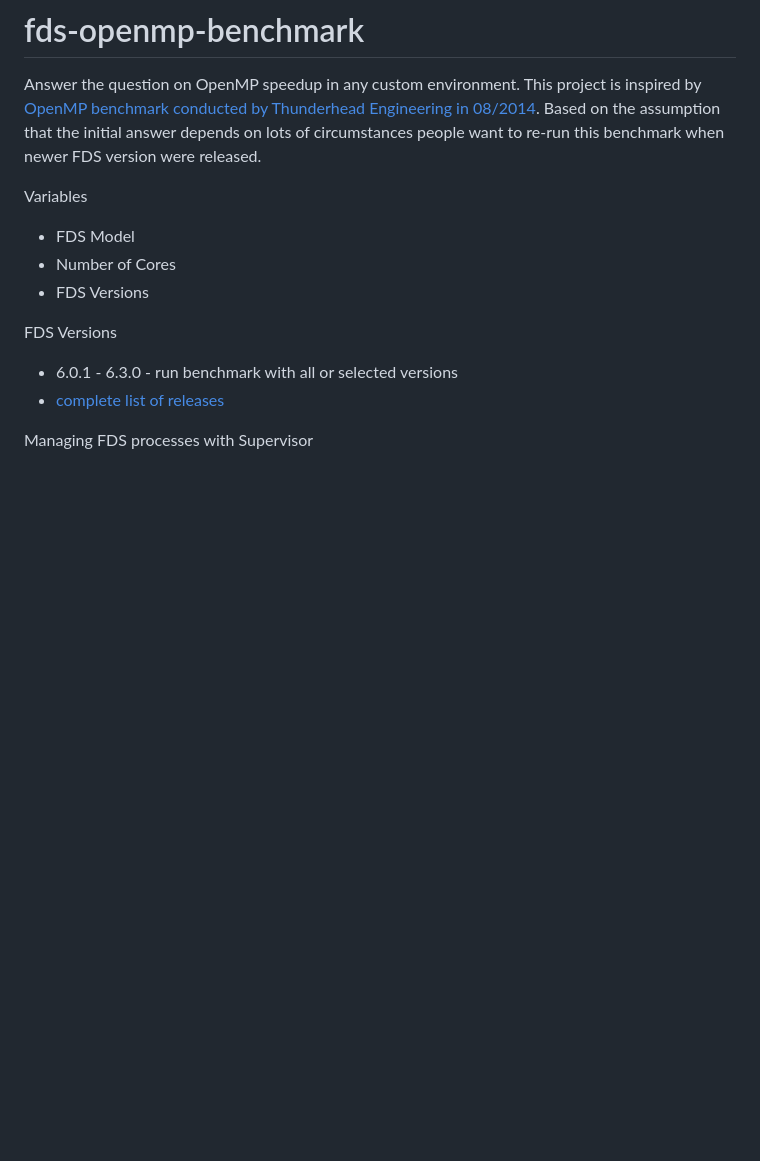
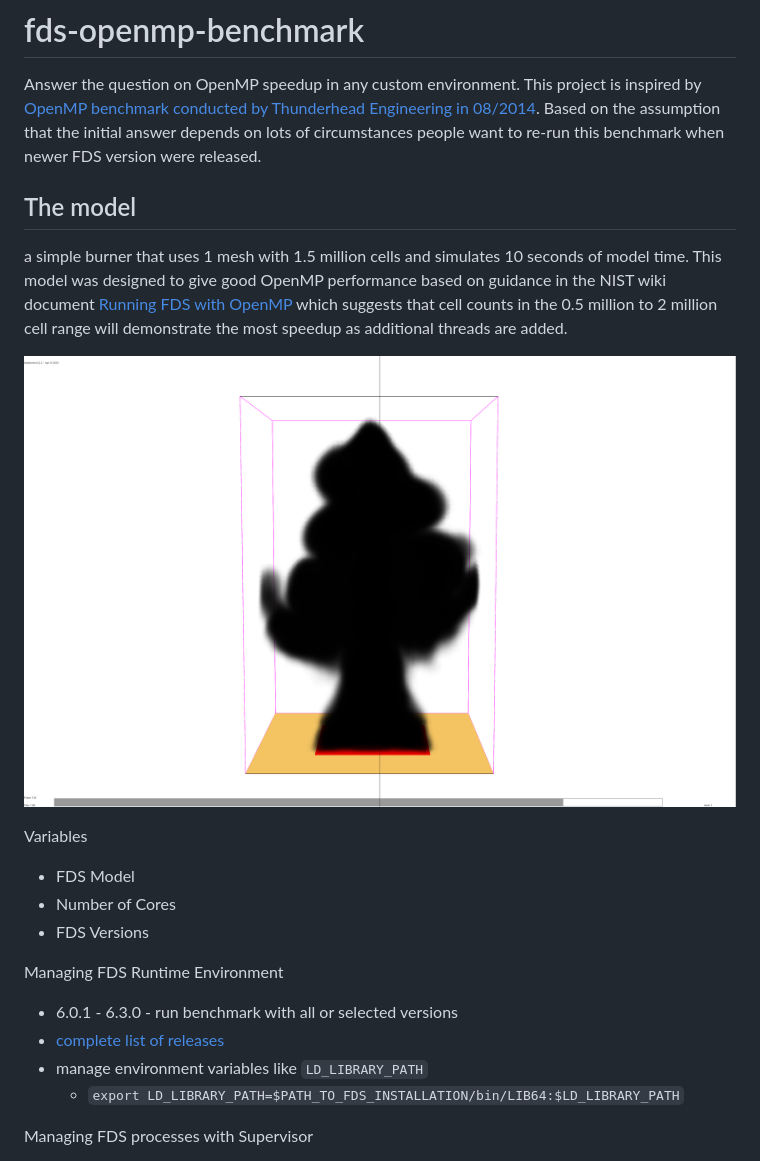
Before and after one commit to saschagottfried/fds-openmp-benchmark, a Markdown page: README.md, the part around the change. Drawn GitHub-style; pictures changed too: images/burner-model.png (added); blank space fills up the shorter version.

Commit message:
add Vagrantfile, edit model description, add model image rendered with Smokeview

```diff
--- a/README.md
+++ b/README.md
@@ -1,6 +1,12 @@
 # fds-openmp-benchmark
 
 Answer the question on OpenMP speedup in any custom environment. This project is inspired by [OpenMP benchmark conducted by Thunderhead Engineering in 08/2014](http://www.thunderheadeng.com/2014/08/openmp-benchmarks/). Based on the assumption that the initial answer depends on lots of circumstances people want to re-run this benchmark when newer FDS version were released.
+
+## The model
+ a simple burner that uses 1 mesh with 1.5 million cells and simulates 10 seconds of model time. This model was designed to give good OpenMP performance based on guidance in the NIST wiki document [Running FDS with OpenMP](https://github.com/firemodels/fds-smv/wiki/OpenMP-Notes) which suggests that cell counts in the 0.5 million to 2 million cell range will demonstrate the most speedup as additional threads are added.
+
+
+![Image of Yaktocat](/images/burner-model.png)
 
 Variables
 * FDS Model
@@ -8,9 +14,11 @@ Variables
 * FDS Versions
 
 
-FDS Versions
+Managing FDS Runtime Environment
 * 6.0.1 - 6.3.0 - run benchmark with all or selected versions
 * [complete list of releases](http://firemodels.github.io/fds-smv/downloads.html)
+* manage environment variables like `LD_LIBRARY_PATH`
+  * `export LD_LIBRARY_PATH=$PATH_TO_FDS_INSTALLATION/bin/LIB64:$LD_LIBRARY_PATH`
 
 
 Managing FDS processes with Supervisor
```
Also changed, not shown: 2 other files.
